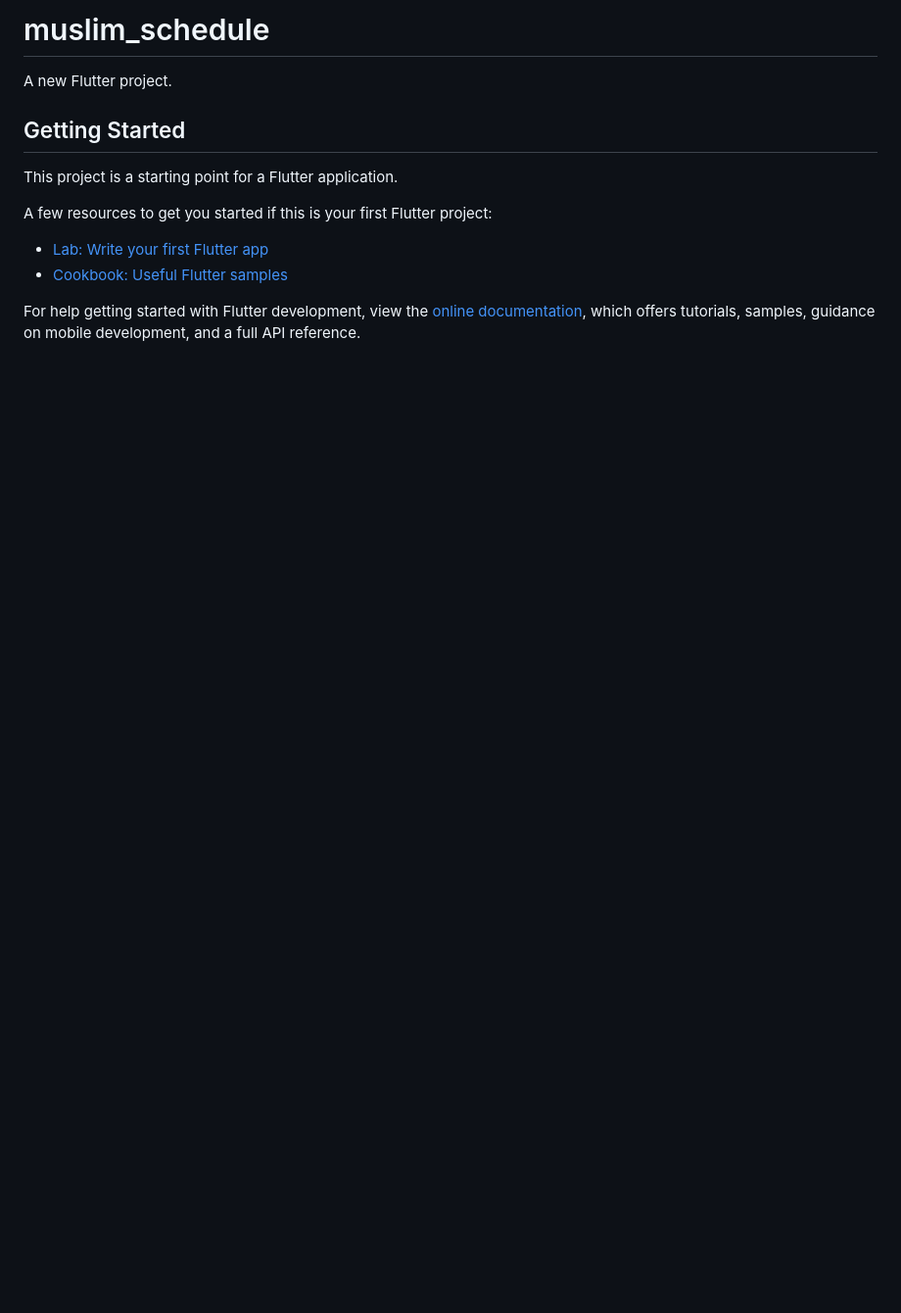
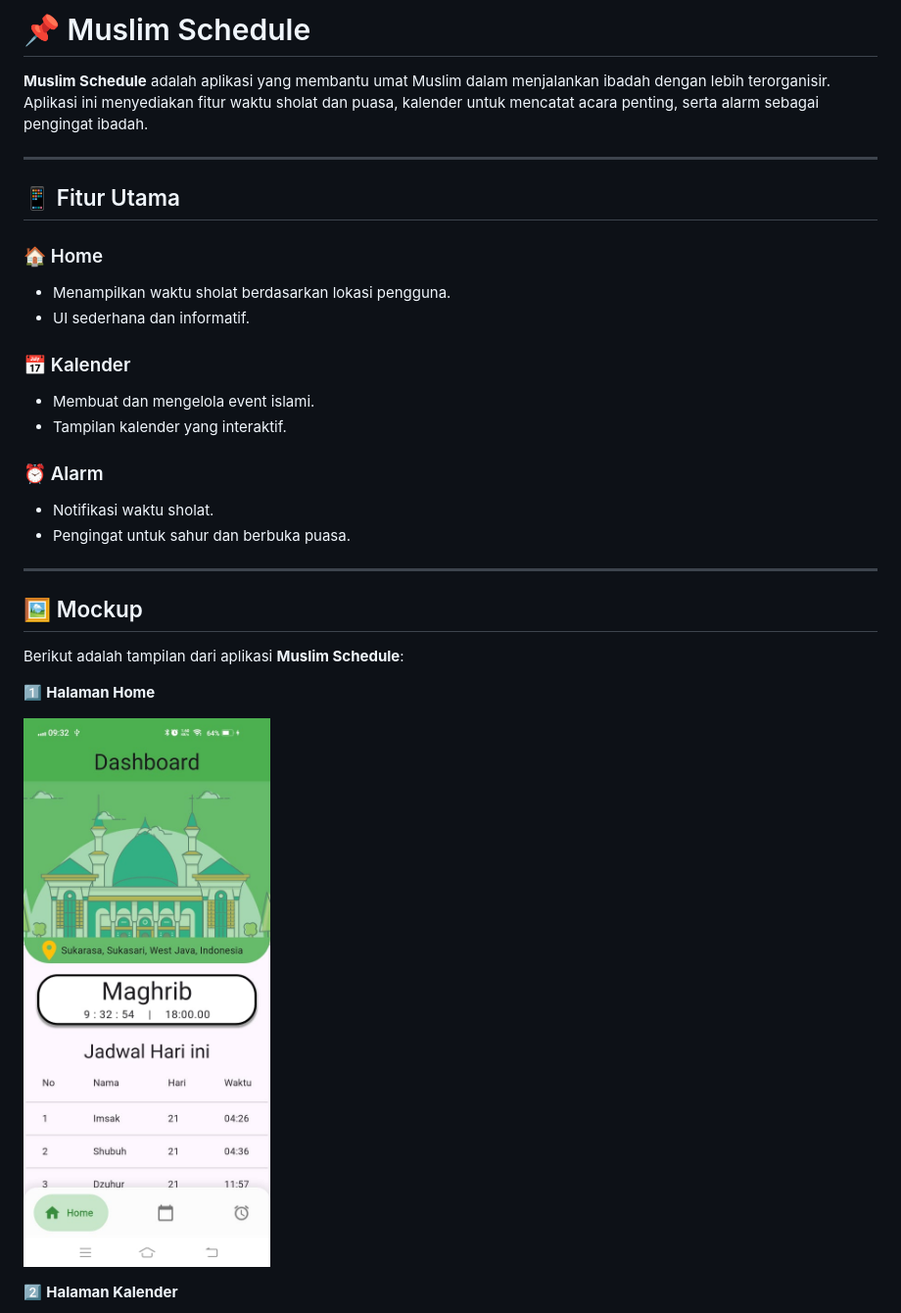
Before and after one commit to Wilimaxs/muslim_schedule, a Markdown page: README.md, the part around the change printed below. Shown: that part at 98% size. Drawn GitHub-style; pictures changed too: assets/images/mockup_dashboard.jpg (added); blank space fills up the shorter version.

Commit message:
decr update

```diff
--- a/README.md
+++ b/README.md
@@ -1,16 +1,31 @@
-# muslim_schedule
+# 📌 Muslim Schedule
 
-A new Flutter project.
+**Muslim Schedule** adalah aplikasi yang membantu umat Muslim dalam menjalankan ibadah dengan lebih terorganisir. Aplikasi ini menyediakan fitur waktu sholat dan puasa, kalender untuk mencatat acara penting, serta alarm sebagai pengingat ibadah.
 
-## Getting Started
+---
 
-This project is a starting point for a Flutter application.
+## 📱 Fitur Utama
 
-A few resources to get you started if this is your first Flutter project:
+### 🏠 Home
+- Menampilkan waktu sholat berdasarkan lokasi pengguna.
+- UI sederhana dan informatif.
 
-- [Lab: Write your first Flutter app](https://docs.flutter.dev/get-started/codelab)
-- [Cookbook: Useful Flutter samples](https://docs.flutter.dev/cookbook)
+### 📅 Kalender
+- Membuat dan mengelola event islami.
+- Tampilan kalender yang interaktif.
 
-For help getting started with Flutter development, view the
-[online documentation](https://docs.flutter.dev/), which offers tutorials,
-samples, guidance on mobile development, and a full API reference.
+### ⏰ Alarm
+- Notifikasi waktu sholat.
+- Pengingat untuk sahur dan berbuka puasa.
+
+---
+
+## 🖼️ Mockup
+Berikut adalah tampilan dari aplikasi **Muslim Schedule**:
+
+1️⃣ **Halaman Home**
+
+![Mockup Home](assets/images/mockup_dashboard.jpg)
+
+2️⃣ **Halaman Kalender**
+
```
Also changed, not shown: other parts of README.md (+20 -0 lines), assets/images/mockup_alarm.jpg (added), assets/images/mockup_calender.jpg (added).
